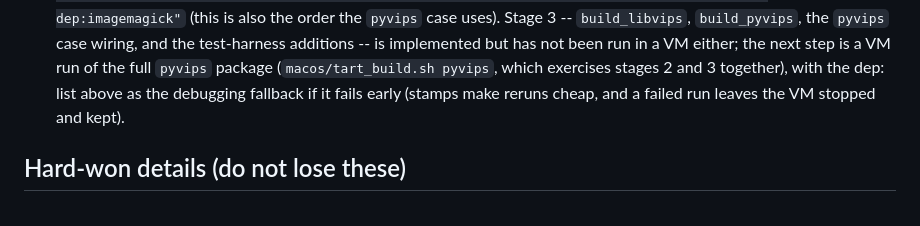
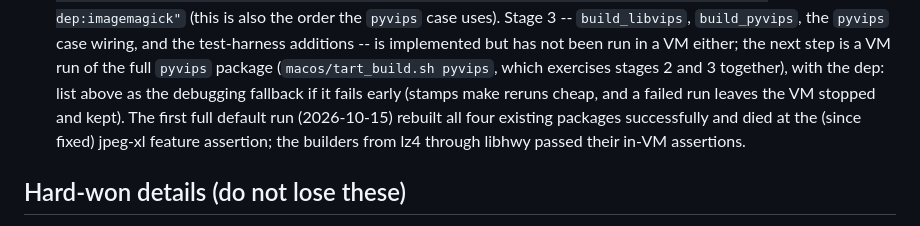
Before and after one commit to girder/large_image_wheels, a Markdown page: README.md, the part around the change. Drawn GitHub-style.

Commit message:
Record the first pyvips VM run: existing packages pass, run died at the jpeg-xl assertion

```diff
--- a/README.md
+++ b/README.md
@@ -245,7 +245,10 @@ runs, not just what the scripts are expected to do):
   full `pyvips` package (`macos/tart_build.sh pyvips`, which exercises
   stages 2 and 3 together), with the dep: list above as the
   debugging fallback if it fails early (stamps make reruns cheap, and a
-  failed run leaves the VM stopped and kept).
+  failed run leaves the VM stopped and kept).  The first full default
+  run (2026-10-15) rebuilt all four existing packages successfully and
+  died at the (since fixed) jpeg-xl feature assertion; the builders
+  from lz4 through libhwy passed their in-VM assertions.
 
 ## Hard-won details (do not lose these)
 
```
Also changed, not shown: macos/README.md (+4 -1 lines).
